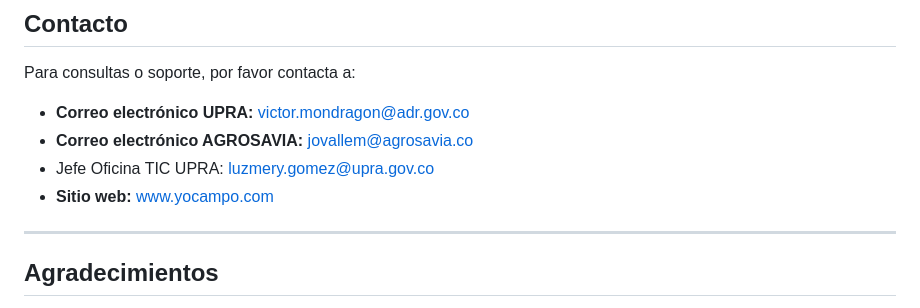
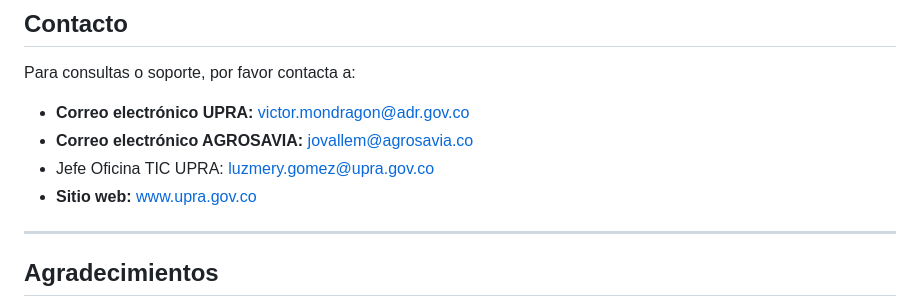
Before and after one commit to snuira/YoCampo, a Markdown page: README.md, the part around the change. Drawn GitHub-style.

```diff
--- a/README.md
+++ b/README.md
@@ -226,7 +226,7 @@ Para consultas o soporte, por favor contacta a:
 - **Correo electrónico UPRA:** victor.mondragon@adr.gov.co
 - **Correo electrónico AGROSAVIA:**  jovallem@agrosavia.co
 -  Jefe Oficina TIC UPRA: luzmery.gomez@upra.gov.co
-- **Sitio web:** [www.yocampo.com](https://upra.gov.co/es-co/Paginas/snuira.aspx)
+- **Sitio web:** [www.upra.gov.co](https://upra.gov.co/es-co/Paginas/snuira.aspx)
 
 ---
 
```
